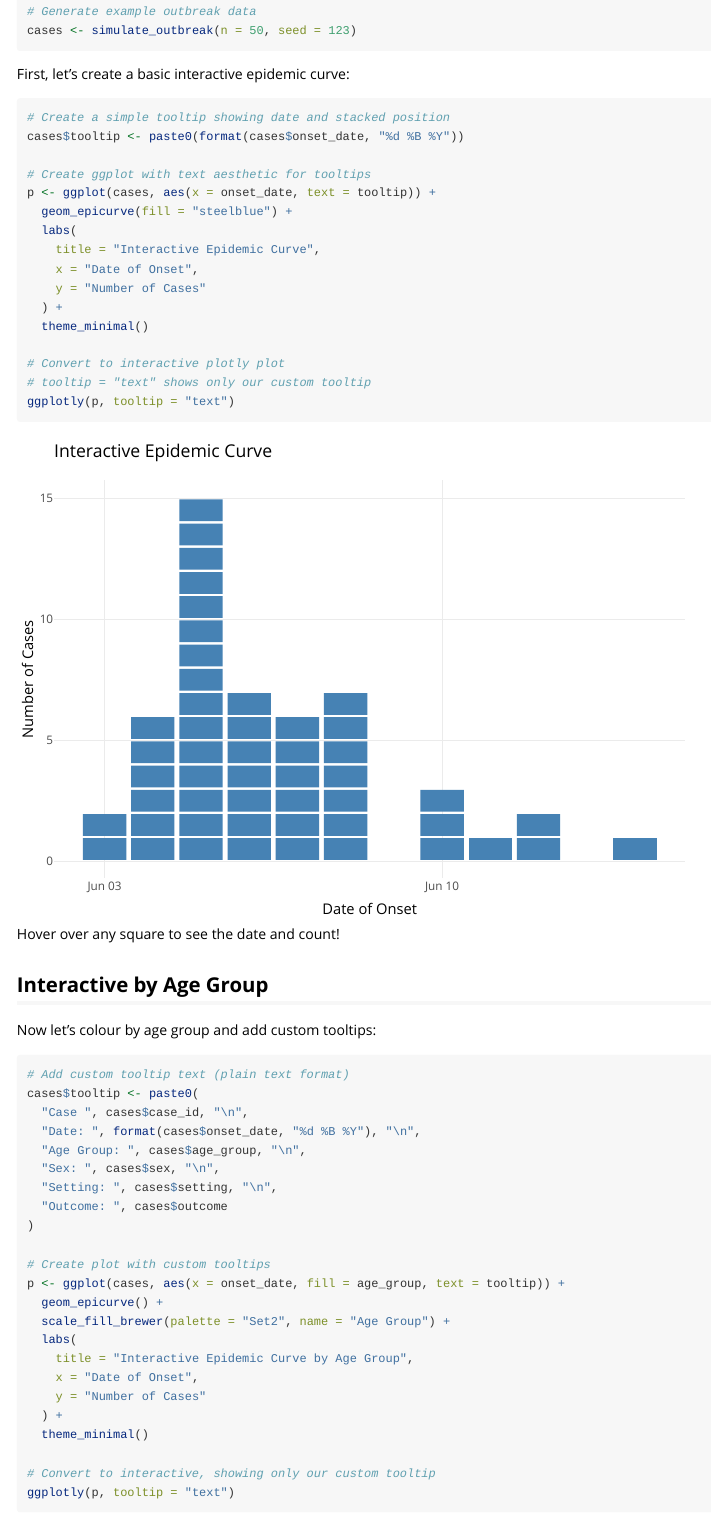
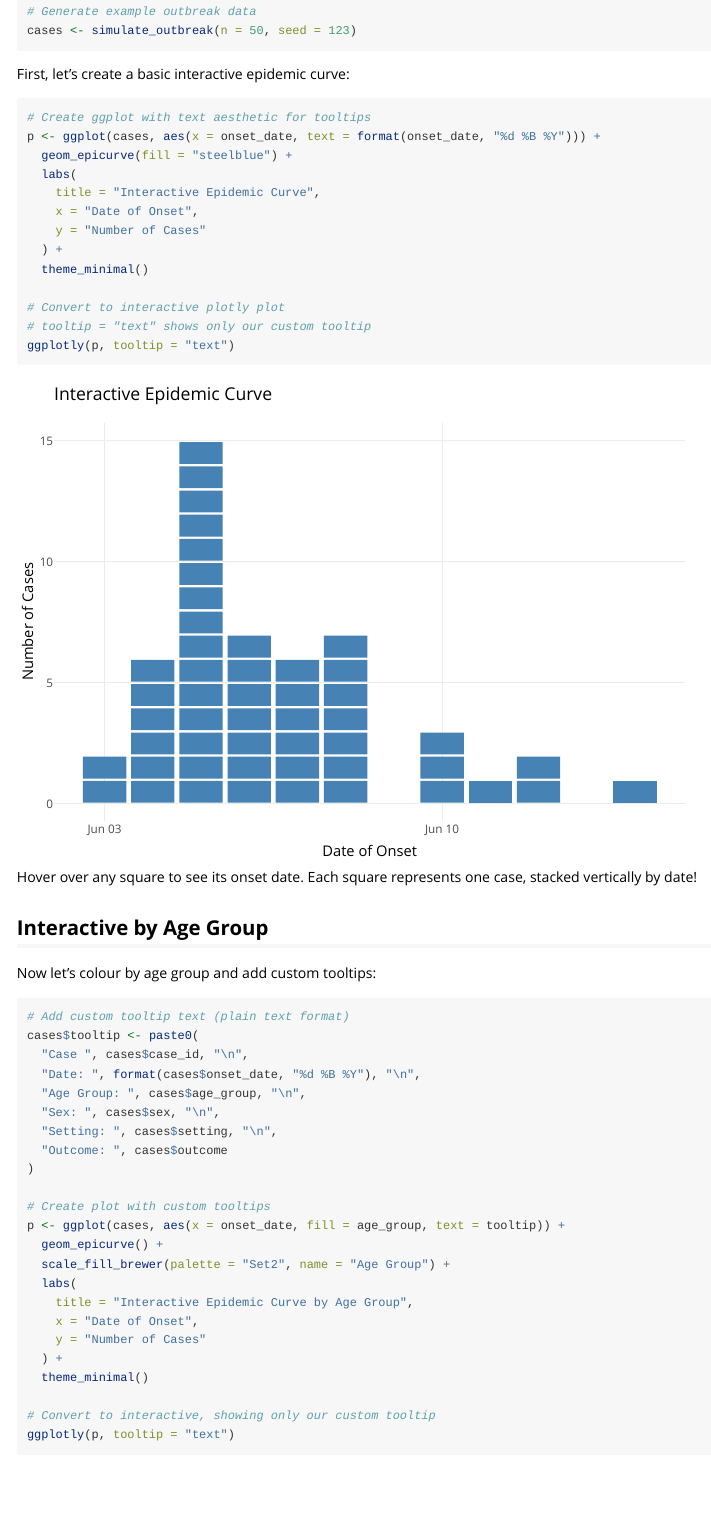
Before and after one commit to prcleary/paulmisc, an R Markdown document (vignettes/interactive-epicurves.Rmd): the page in a window 1100 px wide, from 540 px down. Rendered offline with R 4.5, knitr and Pandoc, with nearby package versions.

Commit message:
Update tooltip description to accurately reflect what is shown

````diff
--- a/vignettes/interactive-epicurves.Rmd
+++ b/vignettes/interactive-epicurves.Rmd
@@ -34,11 +34,8 @@ cases <- simulate_outbreak(n = 50, seed = 123)
 First, let's create a basic interactive epidemic curve:
 
 ```{r basic-interactive, message=FALSE, warning=FALSE}
-# Create a simple tooltip showing date and stacked position
-cases$tooltip <- paste0(format(cases$onset_date, "%d %B %Y"))
-
 # Create ggplot with text aesthetic for tooltips
-p <- ggplot(cases, aes(x = onset_date, text = tooltip)) +
+p <- ggplot(cases, aes(x = onset_date, text = format(onset_date, "%d %B %Y"))) +
   geom_epicurve(fill = "steelblue") +
   labs(
     title = "Interactive Epidemic Curve",
@@ -52,7 +49,7 @@ p <- ggplot(cases, aes(x = onset_date, text = tooltip)) +
 ggplotly(p, tooltip = "text")
 ```
 
-Hover over any square to see the date and count!
+Hover over any square to see its onset date. Each square represents one case, stacked vertically by date!
 
 ## Interactive by Age Group
 
````
